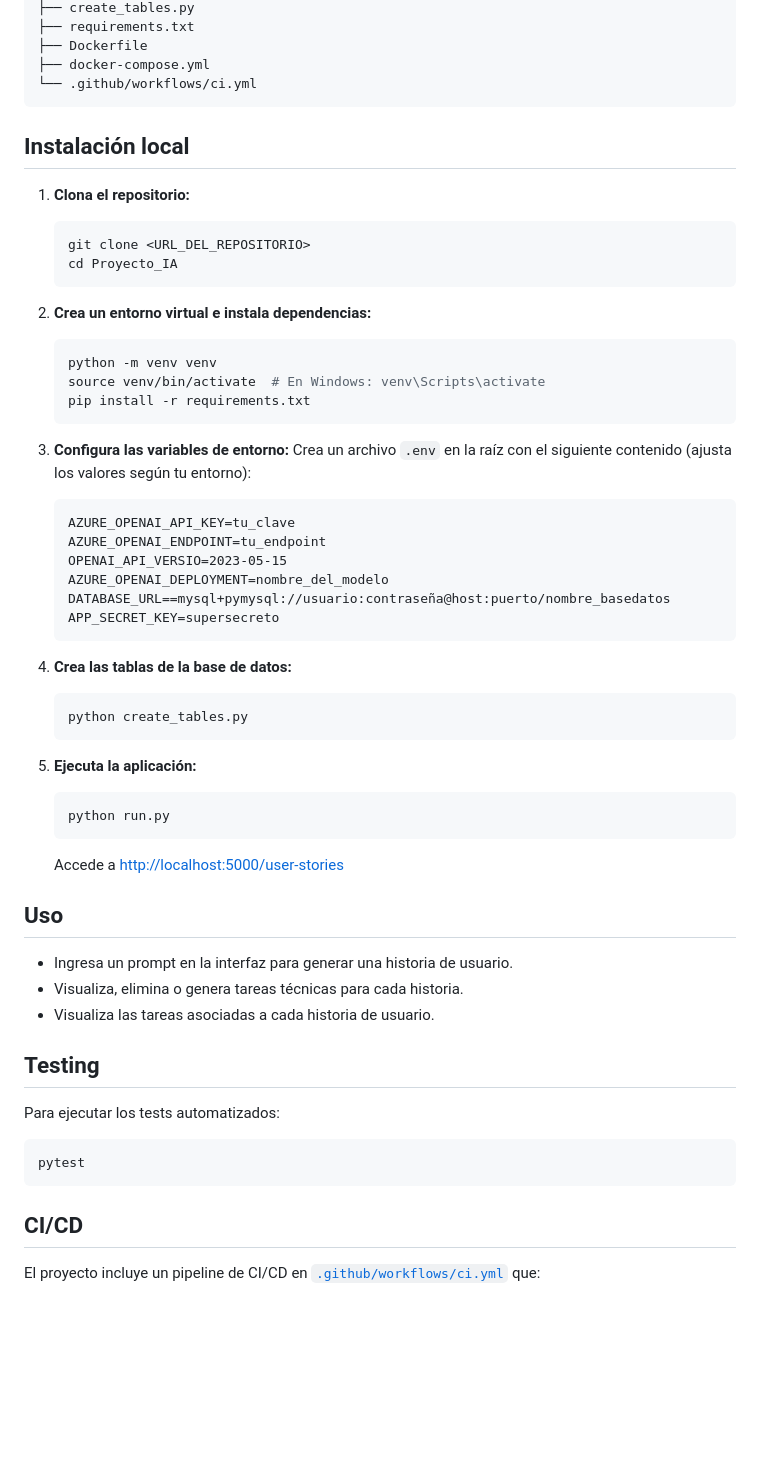
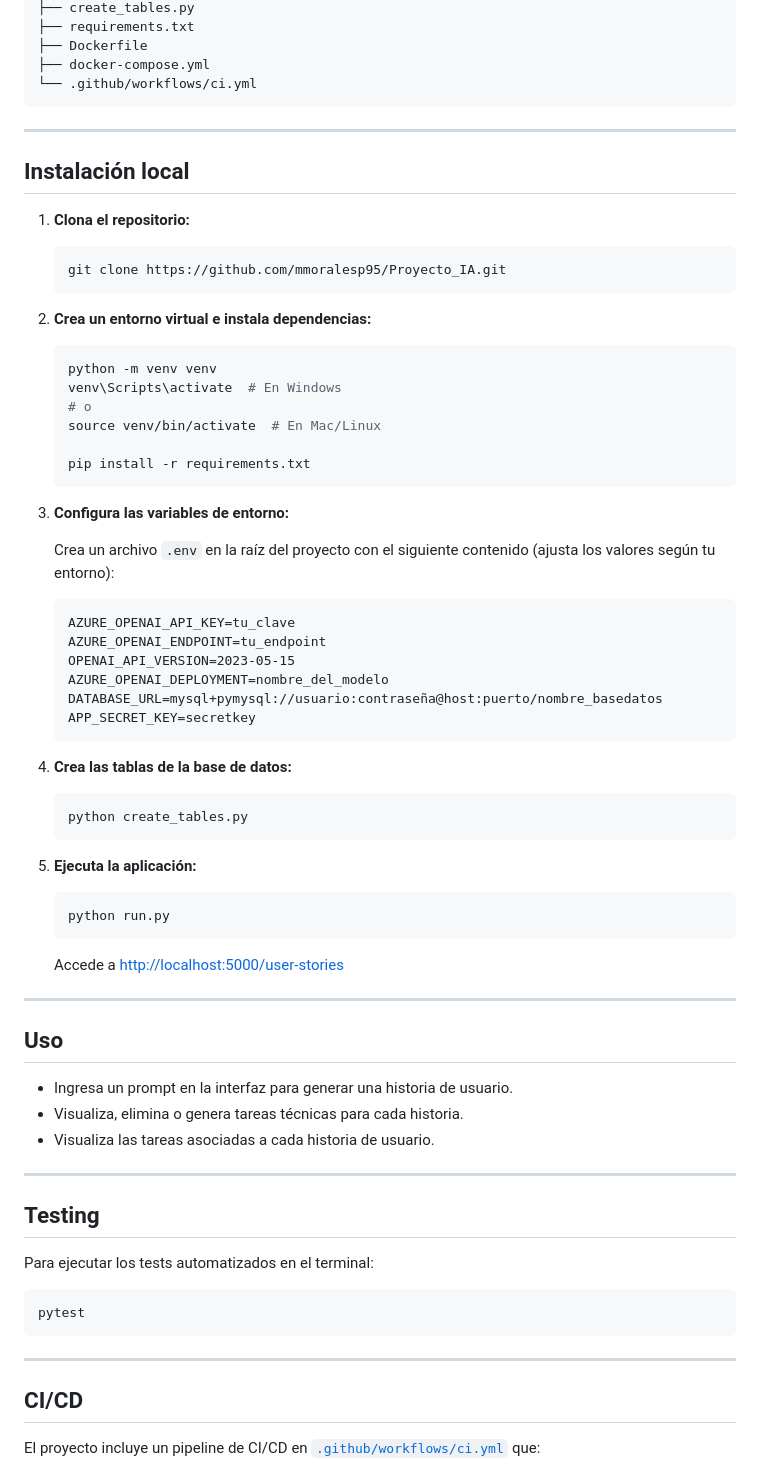
Before and after one commit to mmoralesp95/Proyecto_IA, a Markdown page: README.md, the part around one of its changes. Drawn GitHub-style; blank space fills up the shorter version.

Commit message:
Cambios en el readme.md

````diff
--- a/README.md
+++ b/README.md
@@ -45,58 +46,63 @@ Este proyecto es una aplicación web desarrollada en Flask que permite gestionar
 ├── docker-compose.yml
 └── .github/workflows/ci.yml
 ```
+---
 
 ## Instalación local
 
 1. **Clona el repositorio:**
-   ```sh
-   git clone <URL_DEL_REPOSITORIO>
-   cd Proyecto_IA
+   ```bash
+   git clone https://github.com/mmoralesp95/Proyecto_IA.git
    ```
+2. **Crea un entorno virtual e instala dependencias:**
+   ```bash
+   python -m venv venv
+   venv\Scripts\activate  # En Windows
+   # o
+   source venv/bin/activate  # En Mac/Linux
 
-2. **Crea un entorno virtual e instala dependencias:**
-   ```sh
-   python -m venv venv
-   source venv/bin/activate  # En Windows: venv\Scripts\activate
    pip install -r requirements.txt
    ```
+3. **Configura las variables de entorno:**
 
-3. **Configura las variables de entorno:**
-   Crea un archivo `.env` en la raíz con el siguiente contenido (ajusta los valores según tu entorno):
+   Crea un archivo `.env` en la raíz del proyecto con el siguiente contenido (ajusta los valores según tu entorno):
 
    ```
    AZURE_OPENAI_API_KEY=tu_clave
    AZURE_OPENAI_ENDPOINT=tu_endpoint
-   OPENAI_API_VERSIO=2023-05-15
+   OPENAI_API_VERSION=2023-05-15
    AZURE_OPENAI_DEPLOYMENT=nombre_del_modelo
-   DATABASE_URL==mysql+pymysql://usuario:contraseña@host:puerto/nombre_basedatos
-   APP_SECRET_KEY=supersecreto
+   DATABASE_URL=mysql+pymysql://usuario:contraseña@host:puerto/nombre_basedatos
+   APP_SECRET_KEY=secretkey
    ```
 
 4. **Crea las tablas de la base de datos:**
-   ```sh
+   ```bash
    python create_tables.py
    ```
 
 5. **Ejecuta la aplicación:**
-   ```sh
+   ```bash
    python run.py
    ```
    Accede a [http://localhost:5000/user-stories](http://localhost:5000/user-stories)
+
+---
 
 ## Uso
 
 - Ingresa un prompt en la interfaz para generar una historia de usuario.
 - Visualiza, elimina o genera tareas técnicas para cada historia.
 - Visualiza las tareas asociadas a cada historia de usuario.
+---
 
 ## Testing
 
-Para ejecutar los tests automatizados:
+Para ejecutar los tests automatizados en el terminal:
 ```sh
 pytest
 ```
-
+---
 ## CI/CD
 
 El proyecto incluye un pipeline de CI/CD en [`.github/workflows/ci.yml`](.github/workflows/ci.yml) que:
````
Also changed, not shown: other parts of README.md (+16 -6 lines).
